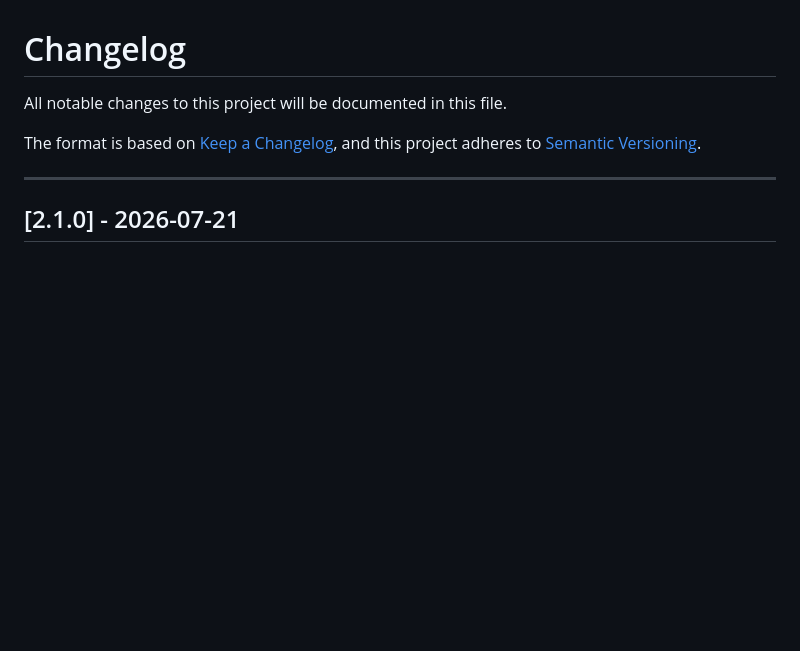
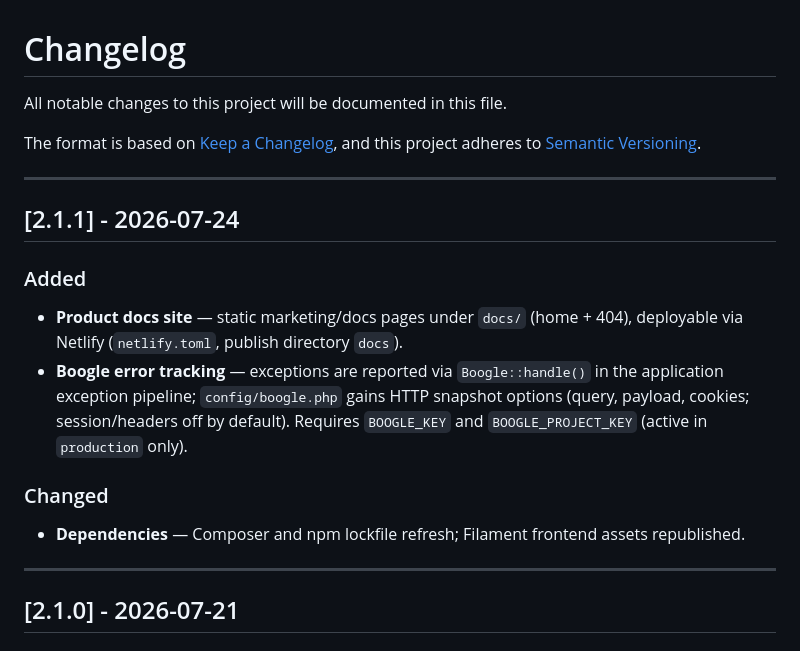
Before and after one commit to andreapollastri/newsletter, a Markdown page: CHANGELOG.md, the part around the change. Drawn GitHub-style; blank space fills up the shorter version.

```diff
--- a/CHANGELOG.md
+++ b/CHANGELOG.md
@@ -4,6 +4,19 @@ All notable changes to this project will be documented in this file.
 
 The format is based on [Keep a Changelog](https://keepachangelog.com/en/1.1.0/),
 and this project adheres to [Semantic Versioning](https://semver.org/spec/v2.0.0.html).
+
+---
+
+## [2.1.1] - 2026-07-24
+
+### Added
+
+- **Product docs site** — static marketing/docs pages under `docs/` (home + 404), deployable via Netlify (`netlify.toml`, publish directory `docs`).
+- **Boogle error tracking** — exceptions are reported via `Boogle::handle()` in the application exception pipeline; `config/boogle.php` gains HTTP snapshot options (query, payload, cookies; session/headers off by default). Requires `BOOGLE_KEY` and `BOOGLE_PROJECT_KEY` (active in `production` only).
+
+### Changed
+
+- **Dependencies** — Composer and npm lockfile refresh; Filament frontend assets republished.
 
 ---
 
```
Also changed, not shown: README.md (+1 -1 lines).
